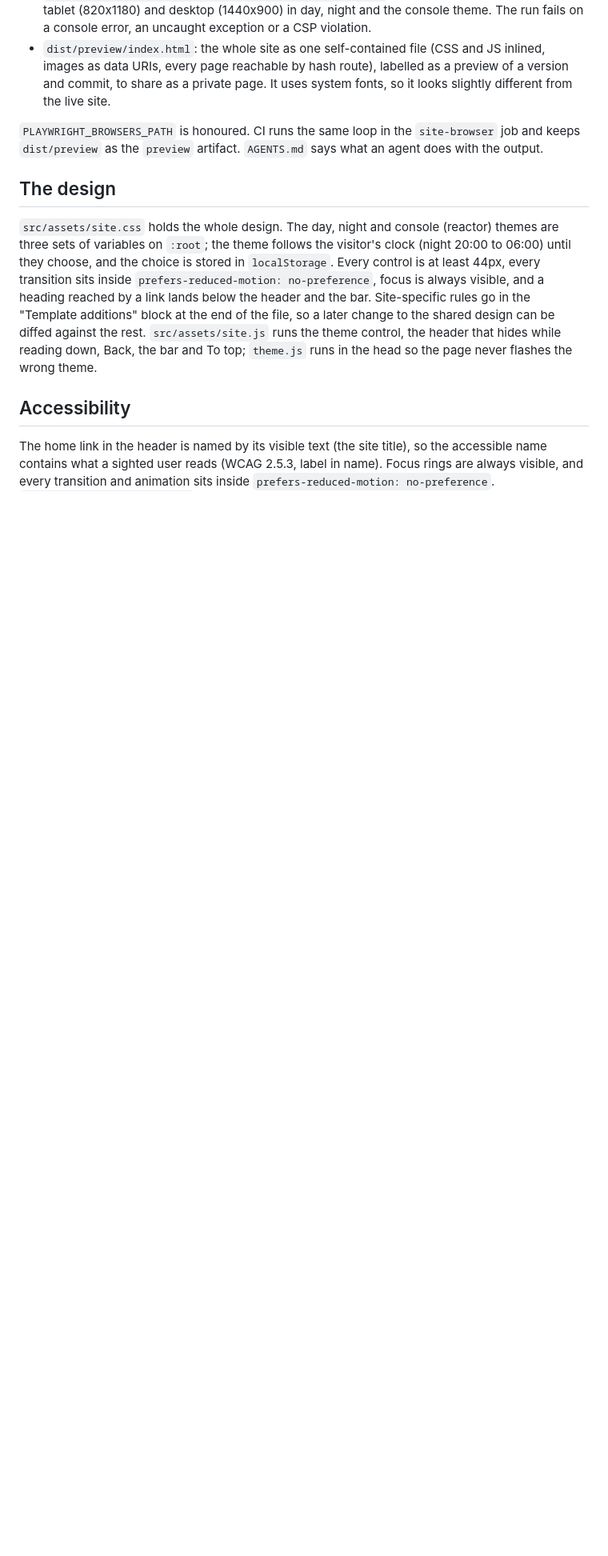
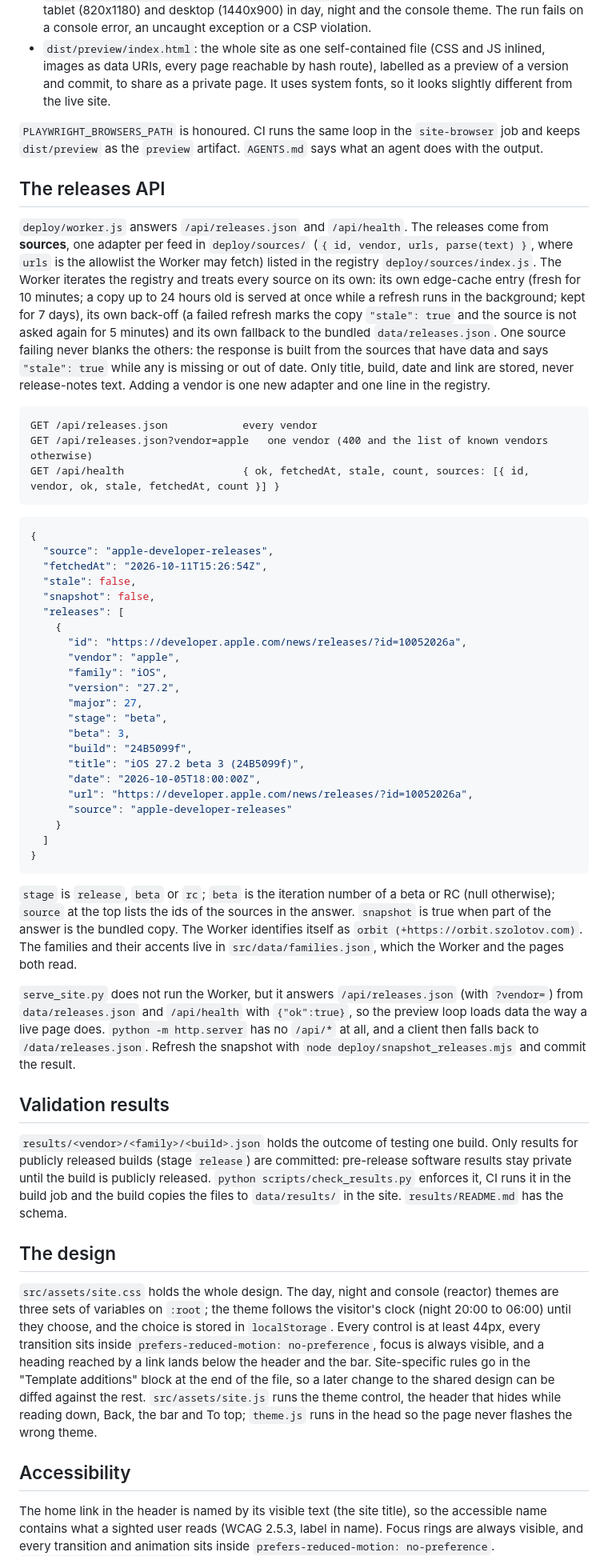
Before and after one commit to greenblacked/Orbit, a Markdown page: README.md, the part around one of its changes. Shown at 80% size. Rendered like a GitHub page; blank space fills up the shorter version.

Commit message:
docs: describe the releases API and the results layer
The README documents the source registry, the response contract, the vendor filter, the per-source cache and fallback, and the validation results; AGENTS lists the new commands.

````diff
--- a/README.md
+++ b/README.md
@@ -51,6 +54,49 @@ It builds `dist/site`, runs `check_site.py`, serves the build on `127.0.0.1` wit
 
 `PLAYWRIGHT_BROWSERS_PATH` is honoured. CI runs the same loop in the `site-browser` job and keeps `dist/preview` as the `preview` artifact. `AGENTS.md` says what an agent does with the output.
 
+## The releases API
+
+`deploy/worker.js` answers `/api/releases.json` and `/api/health`. The releases come from **sources**, one adapter per feed in `deploy/sources/` (`{ id, vendor, urls, parse(text) }`, where `urls` is the allowlist the Worker may fetch) listed in the registry `deploy/sources/index.js`. The Worker iterates the registry and treats every source on its own: its own edge-cache entry (fresh for 10 minutes; a copy up to 24 hours old is served at once while a refresh runs in the background; kept for 7 days), its own back-off (a failed refresh marks the copy `"stale": true` and the source is not asked again for 5 minutes) and its own fallback to the bundled `data/releases.json`. One source failing never blanks the others: the response is built from the sources that have data and says `"stale": true` while any is missing or out of date. Only title, build, date and link are stored, never release-notes text. Adding a vendor is one new adapter and one line in the registry.
+
+```text
+GET /api/releases.json            every vendor
+GET /api/releases.json?vendor=apple   one vendor (400 and the list of known vendors otherwise)
+GET /api/health                   { ok, fetchedAt, stale, count, sources: [{ id, vendor, ok, stale, fetchedAt, count }] }
+```
+
+```json
+{
+  "source": "apple-developer-releases",
+  "fetchedAt": "2026-10-11T15:26:54Z",
+  "stale": false,
+  "snapshot": false,
+  "releases": [
+    {
+      "id": "https://developer.apple.com/news/releases/?id=10052026a",
+      "vendor": "apple",
+      "family": "iOS",
+      "version": "27.2",
+      "major": 27,
+      "stage": "beta",
+      "beta": 3,
+      "build": "24B5099f",
+      "title": "iOS 27.2 beta 3 (24B5099f)",
+      "date": "2026-10-05T18:00:00Z",
+      "url": "https://developer.apple.com/news/releases/?id=10052026a",
+      "source": "apple-developer-releases"
+    }
+  ]
+}
+```
+
+`stage` is `release`, `beta` or `rc`; `beta` is the iteration number of a beta or RC (null otherwise); `source` at the top lists the ids of the sources in the answer. `snapshot` is true when part of the answer is the bundled copy. The Worker identifies itself as `orbit (+https://orbit.szolotov.com)`. The families and their accents live in `src/data/families.json`, which the Worker and the pages both read.
+
+`serve_site.py` does not run the Worker, but it answers `/api/releases.json` (with `?vendor=`) from `data/releases.json` and `/api/health` with `{"ok":true}`, so the preview loop loads data the way a live page does. `python -m http.server` has no `/api/*` at all, and a client then falls back to `/data/releases.json`. Refresh the snapshot with `node deploy/snapshot_releases.mjs` and commit the result.
+
+## Validation results
+
+`results/<vendor>/<family>/<build>.json` holds the outcome of testing one build. Only results for publicly released builds (stage `release`) are committed: pre-release software results stay private until the build is publicly released. `python scripts/check_results.py` enforces it, CI runs it in the build job and the build copies the files to `data/results/` in the site. `results/README.md` has the schema.
+
 ## The design
 
 `src/assets/site.css` holds the whole design. The day, night and console (reactor) themes are three sets of variables on `:root`; the theme follows the visitor's clock (night 20:00 to 06:00) until they choose, and the choice is stored in `localStorage`. Every control is at least 44px, every transition sits inside `prefers-reduced-motion: no-preference`, focus is always visible, and a heading reached by a link lands below the header and the bar. Site-specific rules go in the "Template additions" block at the end of the file, so a later change to the shared design can be diffed against the rest. `src/assets/site.js` runs the theme control, the header that hides while reading down, Back, the bar and To top; `theme.js` runs in the head so the page never flashes the wrong theme.
````
Also changed, not shown: other parts of README.md (+6 -3 lines), AGENTS.md (+2 -0 lines).
